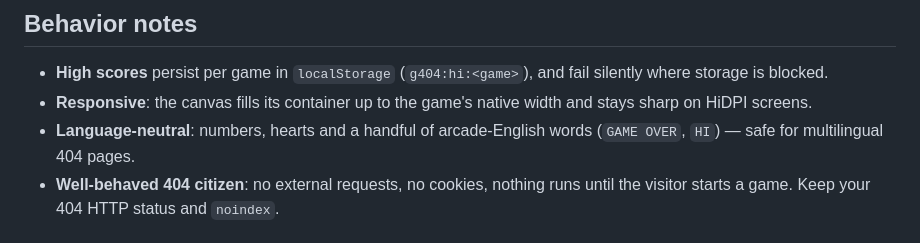
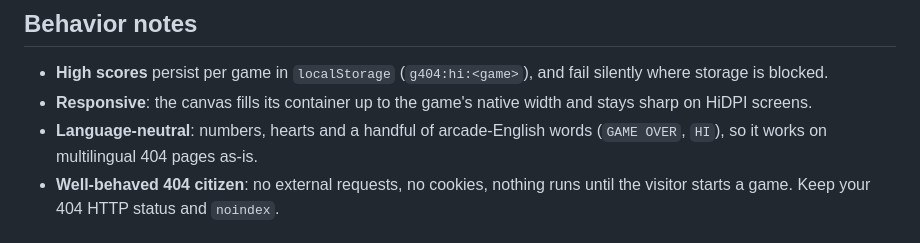
Before and after one commit to kenimo49/404-games, a Markdown page: README.md, the part around one of its changes. Drawn GitHub-style.

Commit message:
README: replace em dashes with plain punctuation (AI slop QC)

```diff
--- a/README.md
+++ b/README.md
@@ -103,7 +103,7 @@ focus, so the game never hijacks the page.
 - **Responsive**: the canvas fills its container up to the game's native width
   and stays sharp on HiDPI screens.
 - **Language-neutral**: numbers, hearts and a handful of arcade-English words
-  (`GAME OVER`, `HI`) — safe for multilingual 404 pages.
+  (`GAME OVER`, `HI`), so it works on multilingual 404 pages as-is.
 - **Well-behaved 404 citizen**: no external requests, no cookies, nothing runs
   until the visitor starts a game. Keep your 404 HTTP status and `noindex`.
 
```
Also changed, not shown: other parts of README.md (+14 -14 lines), README.ja.md (+13 -13 lines).
